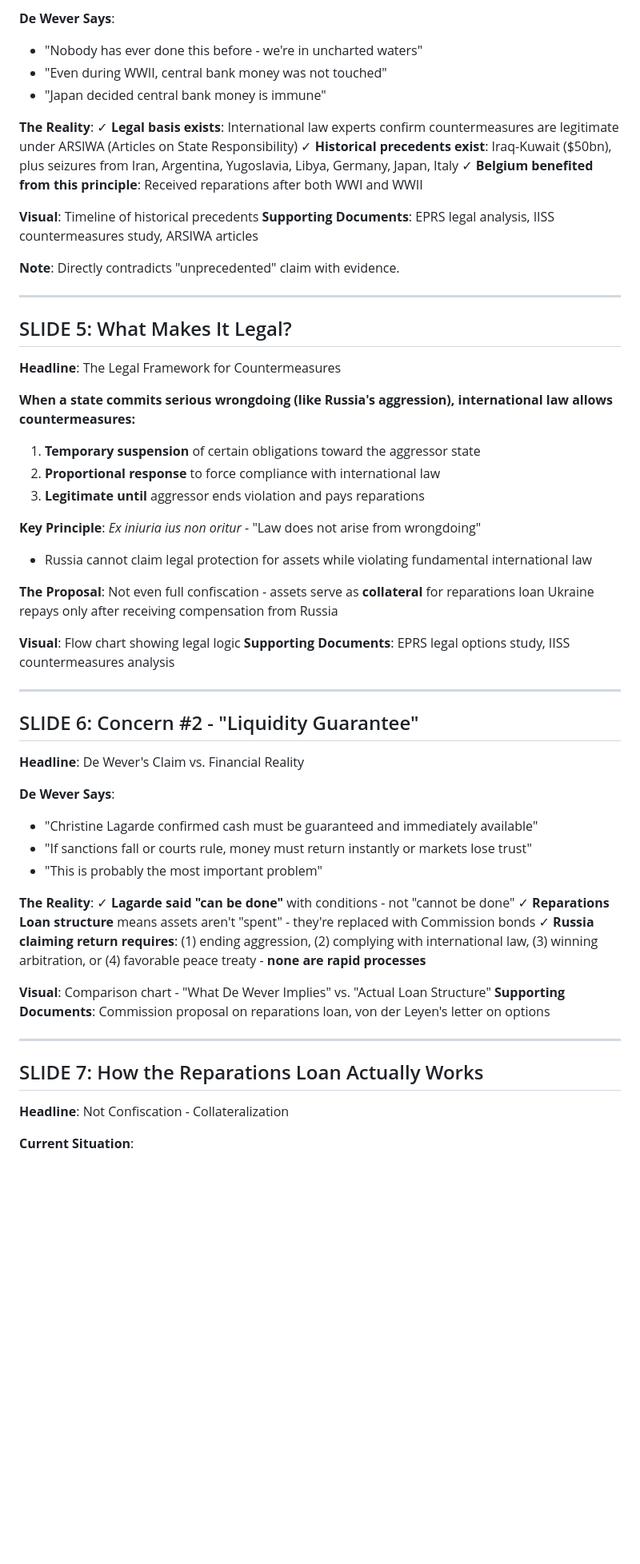
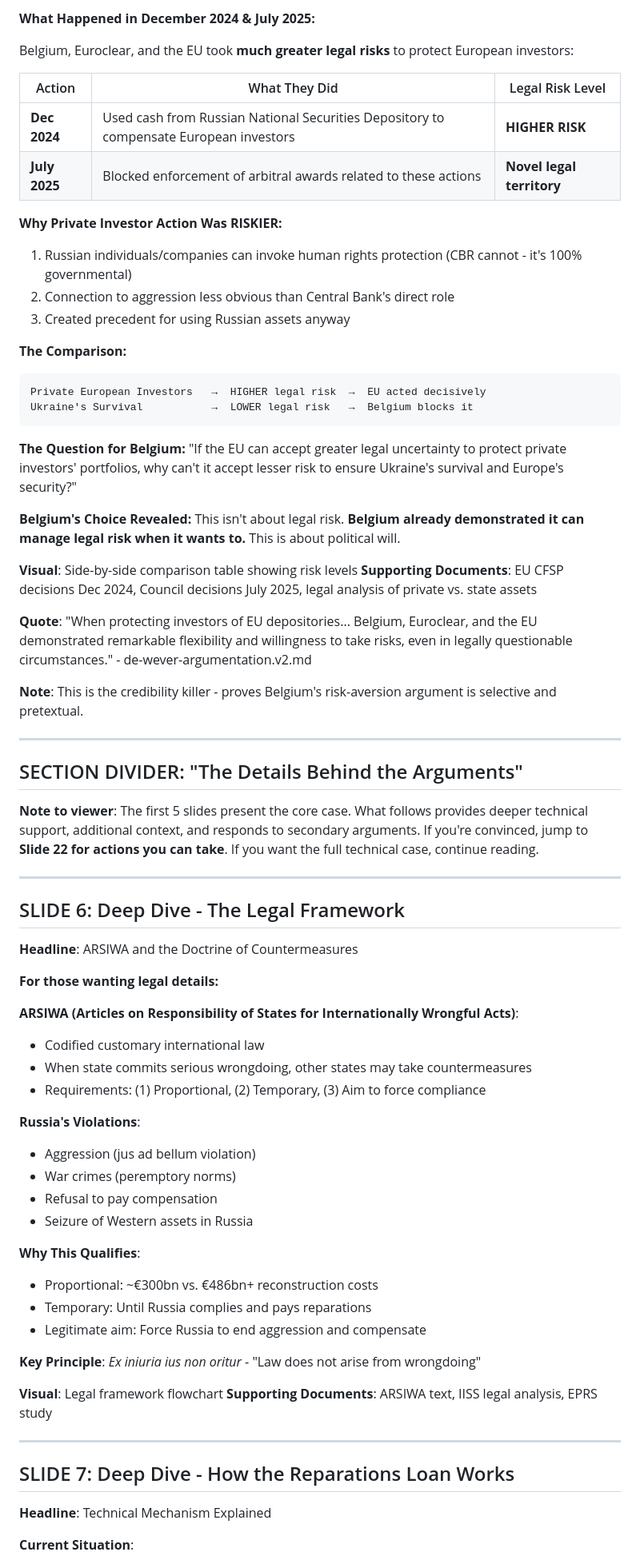
Before and after one commit to ZioHimself/frozen-assets, a Markdown page: materials/presentation-outline.md, the part around one of its changes. Shown at 80% size. GitHub-like rendering; blank space fills up the shorter version.

Commit message:
#9 suggesting a front-loaded structure.

````diff
--- a/materials/presentation-outline.md
+++ b/materials/presentation-outline.md
@@ -61,60 +132,76 @@ De Wever has focused on three "essential" concerns (down from 10 in Copenhagen):
 
-**De Wever Says**:
-- "Nobody has ever done this before - we're in uncharted waters"
-- "Even during WWII, central bank money was not touched"
-- "Japan decided central bank money is immune"
+**What Happened in December 2024 & July 2025:**
 
-**The Reality**:
-✓ **Legal basis exists**: International law experts confirm countermeasures are legitimate under ARSIWA (Articles on State Responsibility)
-✓ **Historical precedents exist**: Iraq-Kuwait ($50bn), plus seizures from Iran, Argentina, Yugoslavia, Libya, Germany, Japan, Italy
-✓ **Belgium benefited from this principle**: Received reparations after both WWI and WWII
+Belgium, Euroclear, and the EU took **much greater legal risks** to protect European investors:
 
-**Visual**: Timeline of historical precedents
-**Supporting Documents**: EPRS legal analysis, IISS countermeasures study, ARSIWA articles
+| Action | What They Did | Legal Risk Level |
+|--------|---------------|------------------|
+| **Dec 2024** | Used cash from Russian National Securities Depository to compensate European investors | **HIGHER RISK** |
+| **July 2025** | Blocked enforcement of arbitral awards related to these actions | **Novel legal territory** |
 
-**Note**: Directly contradicts "unprecedented" claim with evidence.
+**Why Private Investor Action Was RISKIER:**
+1. Russian individuals/companies can invoke human rights protection (CBR cannot - it's 100% governmental)
+2. Connection to aggression less obvious than Central Bank's direct role
+3. Created precedent for using Russian assets anyway
+
+**The Comparison:**
+
+```
+Private European Investors   →  HIGHER legal risk  →  EU acted decisively
+Ukraine's Survival           →  LOWER legal risk   →  Belgium blocks it
+```
+
+**The Question for Belgium:**
+"If the EU can accept greater legal uncertainty to protect private investors' portfolios, why can't it accept lesser risk to ensure Ukraine's survival and Europe's security?"
+
+**Belgium's Choice Revealed:**
+This isn't about legal risk. **Belgium already demonstrated it can manage legal risk when it wants to.** This is about political will.
+
+**Visual**: Side-by-side comparison table showing risk levels
+**Supporting Documents**: EU CFSP decisions Dec 2024, Council decisions July 2025, legal analysis of private vs. state assets
+
+**Quote**: "When protecting investors of EU depositories... Belgium, Euroclear, and the EU demonstrated remarkable flexibility and willingness to take risks, even in legally questionable circumstances." - de-wever-argumentation.v2.md
+
+**Note**: This is the credibility killer - proves Belgium's risk-aversion argument is selective and pretextual.
 
 ---
 
-## SLIDE 5: What Makes It Legal?
-**Headline**: The Legal Framework for Countermeasures
+## SECTION DIVIDER: "The Details Behind the Arguments"
 
-**When a state commits serious wrongdoing (like Russia's aggression), international law allows countermeasures:**
-
-1. **Temporary suspension** of certain obligations toward the aggressor state
-2. **Proportional response** to force compliance with international law
-3. **Legitimate until** aggressor ends violation and pays reparations
-
-**Key Principle**: *Ex iniuria ius non oritur* - "Law does not arise from wrongdoing"
-- Russia cannot claim legal protection for assets while violating fundamental international law
-
-**The Proposal**: Not even full confiscation - assets serve as **collateral** for reparations loan Ukraine repays only after receiving compensation from Russia
-
-**Visual**: Flow chart showing legal logic
-**Supporting Documents**: EPRS legal options study, IISS countermeasures analysis
+**Note to viewer**: The first 5 slides present the core case. What follows provides deeper technical support, additional context, and responds to secondary arguments. If you're convinced, jump to **Slide 22 for actions you can take**. If you want the full technical case, continue reading.
 
 ---
 
-## SLIDE 6: Concern #2 - "Liquidity Guarantee"
-**Headline**: De Wever's Claim vs. Financial Reality
+## SLIDE 6: Deep Dive - The Legal Framework
+**Headline**: ARSIWA and the Doctrine of Countermeasures
 
-**De Wever Says**:
-- "Christine Lagarde confirmed cash must be guaranteed and immediately available"
-- "If sanctions fall or courts rule, money must return instantly or markets lose trust"
-- "This is probably the most important problem"
+**For those wanting legal details:**
 
-**The Reality**:
-✓ **Lagarde said "can be done"** with conditions - not "cannot be done"
-✓ **Reparations Loan structure** means assets aren't "spent" - they're replaced with Commission bonds
-✓ **Russia claiming return requires**: (1) ending aggression, (2) complying with international law, (3) winning arbitration, or (4) favorable peace treaty - **none are rapid processes**
+**ARSIWA (Articles on Responsibility of States for Internationally Wrongful Acts)**:
+- Codified customary international law
+- When state commits serious wrongdoing, other states may take countermeasures
+- Requirements: (1) Proportional, (2) Temporary, (3) Aim to force compliance
 
-**Visual**: Comparison chart - "What De Wever Implies" vs. "Actual Loan Structure"
-**Supporting Documents**: Commission proposal on reparations loan, von der Leyen's letter on options
+**Russia's Violations**:
+- Aggression (jus ad bellum violation)
+- War crimes (peremptory norms)
+- Refusal to pay compensation
+- Seizure of Western assets in Russia
+
+**Why This Qualifies**:
+- Proportional: ~€300bn vs. €486bn+ reconstruction costs
+- Temporary: Until Russia complies and pays reparations
+- Legitimate aim: Force Russia to end aggression and compensate
+
+**Key Principle**: *Ex iniuria ius non oritur* - "Law does not arise from wrongdoing"
+
+**Visual**: Legal framework flowchart
+**Supporting Documents**: ARSIWA text, IISS legal analysis, EPRS study
 
 ---
 
-## SLIDE 7: How the Reparations Loan Actually Works
-**Headline**: Not Confiscation - Collateralization
+## SLIDE 7: Deep Dive - How the Reparations Loan Works
+**Headline**: Technical Mechanism Explained
 
 **Current Situation**:
 - €140bn Russian assets → Euroclear → cash at ECB
````
Also changed, not shown: other parts of materials/presentation-outline.md (+232 -209 lines).
